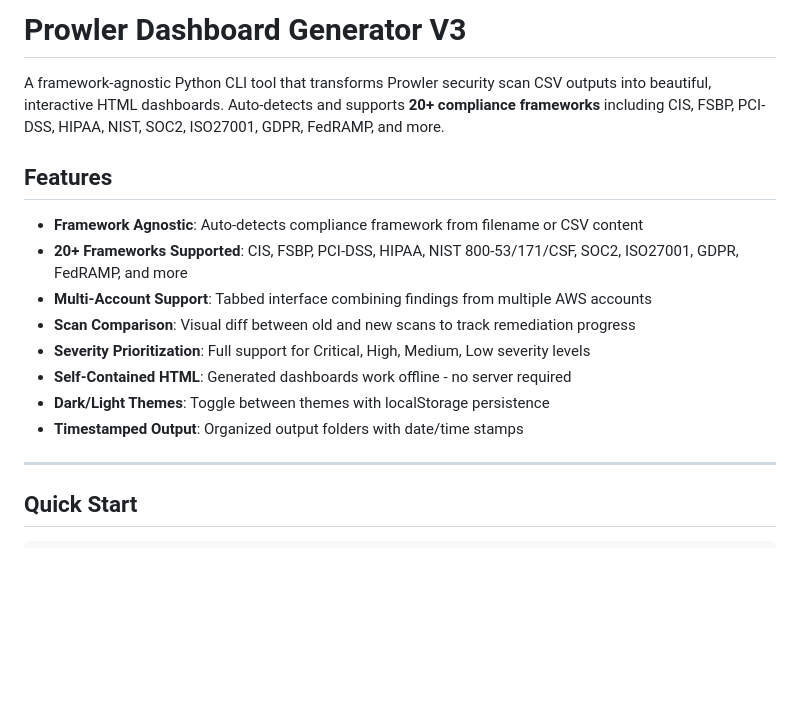
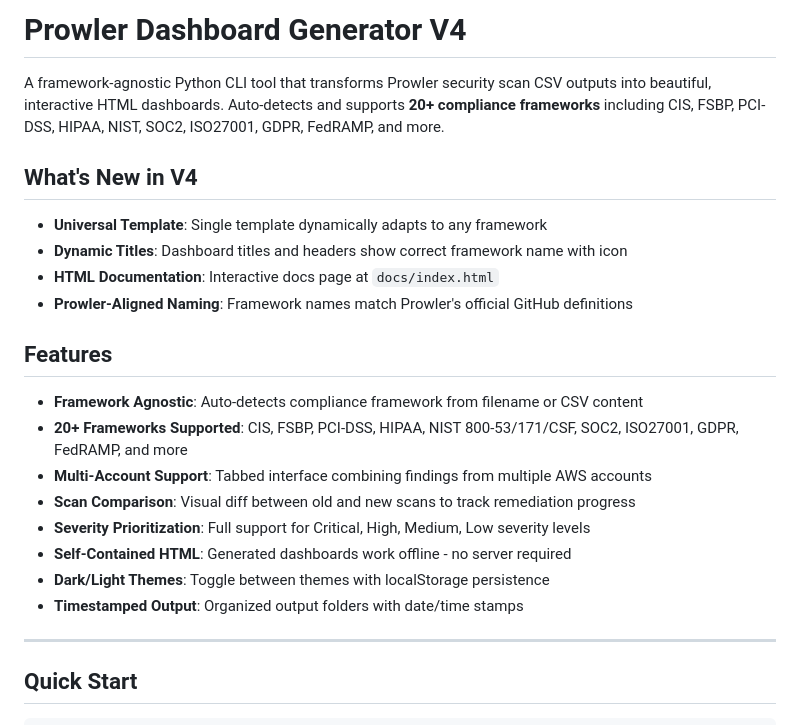
Before and after one commit to jayanthkumarak/ProwlDash, a Markdown page: README.md, the part around the change. Rendered like a GitHub page; blank space fills up the shorter version.

Commit message:
Update README for v4.0

```diff
--- a/README.md
+++ b/README.md
@@ -1,6 +1,13 @@
-# Prowler Dashboard Generator V3
+# Prowler Dashboard Generator V4
 
 A framework-agnostic Python CLI tool that transforms Prowler security scan CSV outputs into beautiful, interactive HTML dashboards. Auto-detects and supports **20+ compliance frameworks** including CIS, FSBP, PCI-DSS, HIPAA, NIST, SOC2, ISO27001, GDPR, FedRAMP, and more.
+
+## What's New in V4
+
+- **Universal Template**: Single template dynamically adapts to any framework
+- **Dynamic Titles**: Dashboard titles and headers show correct framework name with icon
+- **HTML Documentation**: Interactive docs page at `docs/index.html`
+- **Prowler-Aligned Naming**: Framework names match Prowler's official GitHub definitions
 
 ## Features
 
@@ -12,6 +19,7 @@ A framework-agnostic Python CLI tool that transforms Prowler security scan CSV o
 - **Self-Contained HTML**: Generated dashboards work offline - no server required
 - **Dark/Light Themes**: Toggle between themes with localStorage persistence
 - **Timestamped Output**: Organized output folders with date/time stamps
+
 
 ---
 
```
